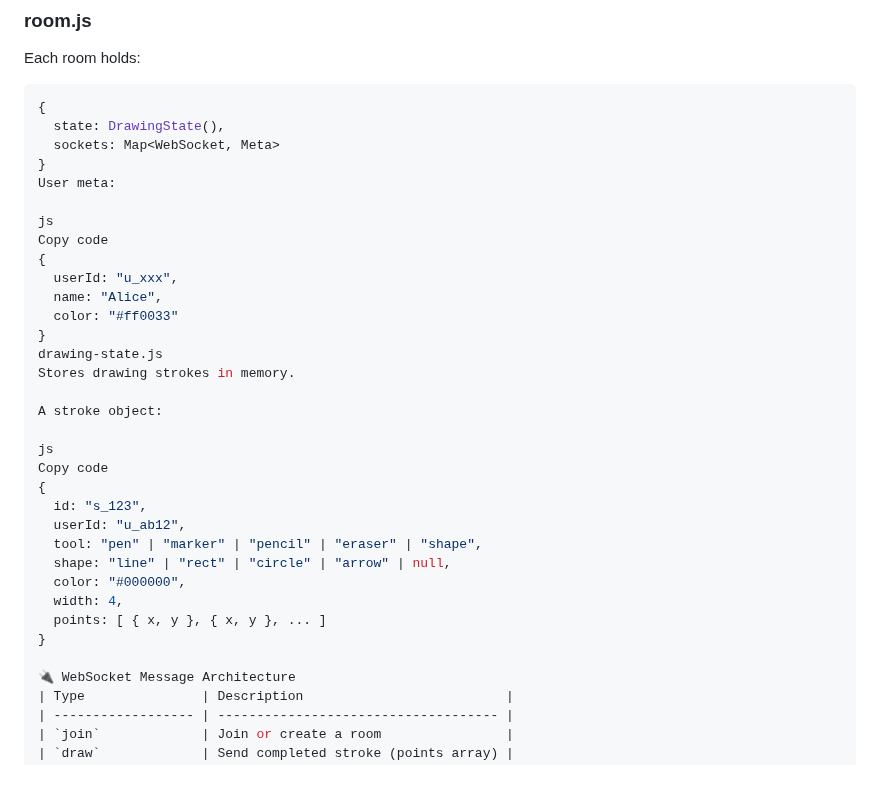
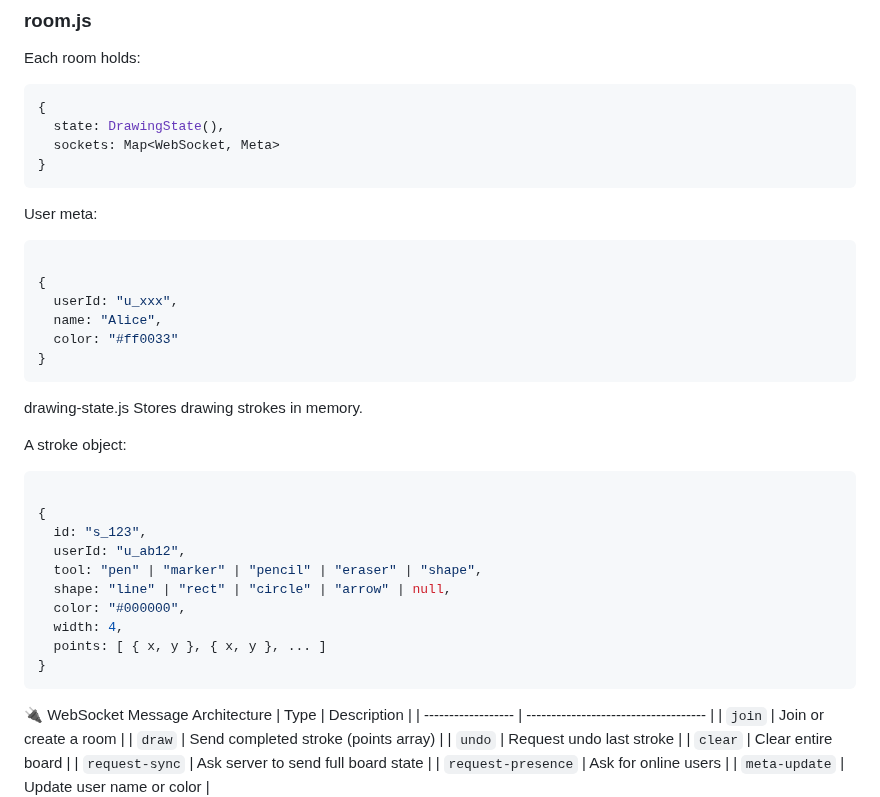
Before and after one commit to vishaljatav777/Real-Time-Collaborative-Drawing-Canvas, a Markdown page: ARCHITECTURE.md, the part around the change. Drawn GitHub-style.

````diff
--- a/ARCHITECTURE.md
+++ b/ARCHITECTURE.md
@@ -79,22 +79,24 @@ Each room holds:
   state: DrawingState(),
   sockets: Map<WebSocket, Meta>
 }
+```
 User meta:
 
-js
-Copy code
+```js
+
 {
   userId: "u_xxx",
   name: "Alice",
   color: "#ff0033"
 }
+```
 drawing-state.js
 Stores drawing strokes in memory.
 
 A stroke object:
 
-js
-Copy code
+```js
+
 {
   id: "s_123",
   userId: "u_ab12",
@@ -104,7 +106,7 @@ Copy code
   width: 4,
   points: [ { x, y }, { x, y }, ... ]
 }
-
+```
 🔌 WebSocket Message Architecture
 | Type               | Description                          |
 | ------------------ | ------------------------------------ |
````
